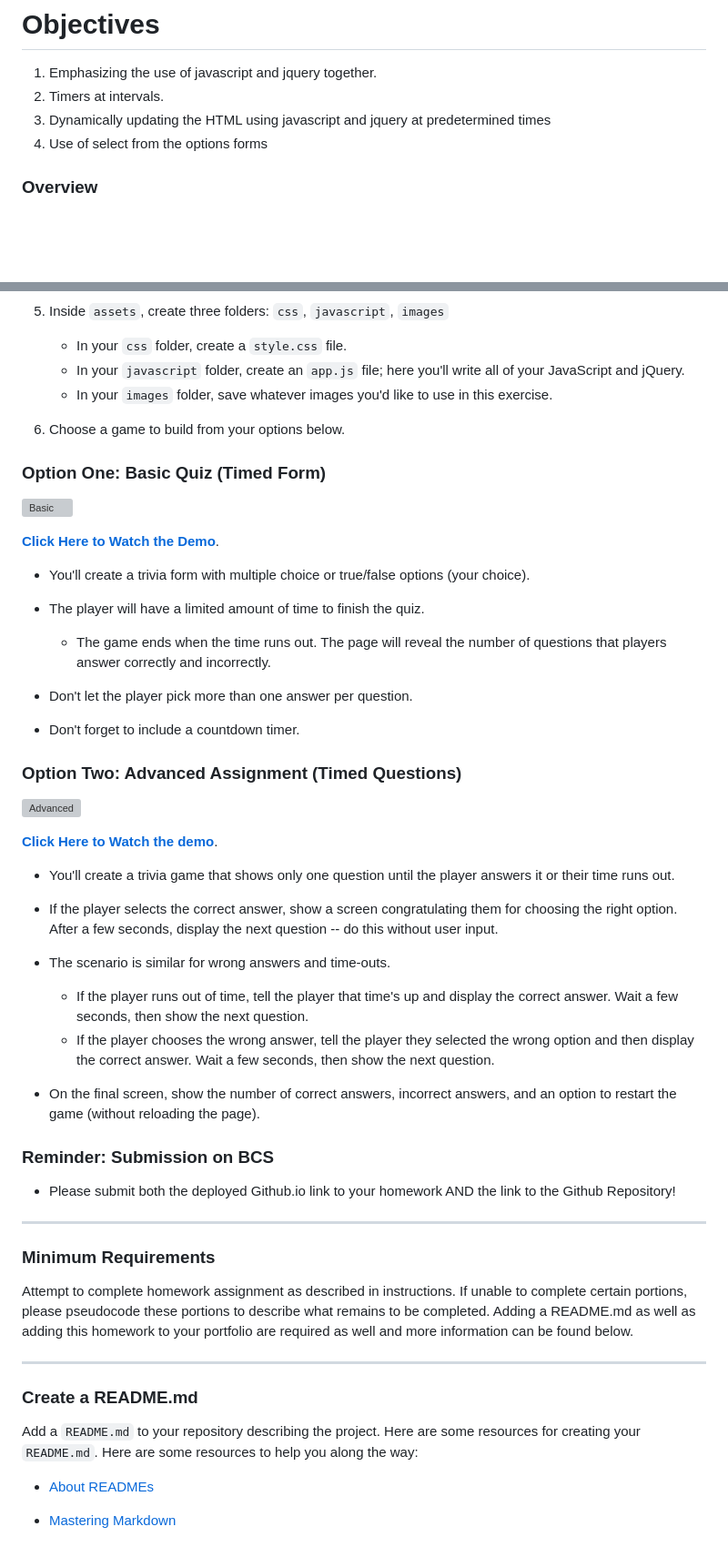
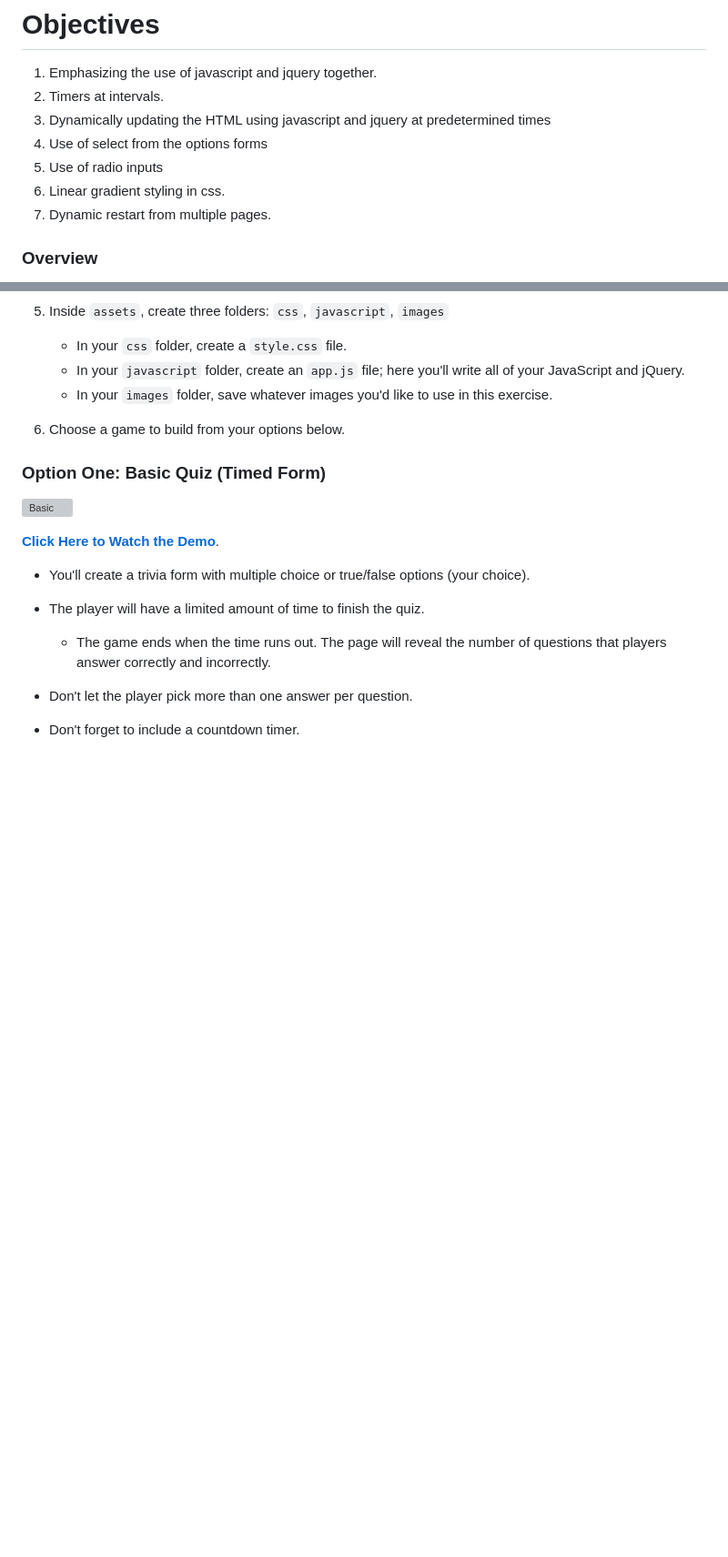
Before and after one commit to bltarkany/TriviaGame, a Markdown page: README.md, 2 parts joined by grey strips. Shown: that part at 91% size. Drawn GitHub-style; blank space fills up the shorter version; grey boxes are pictures that could not be loaded.

```diff
--- a/README.md
+++ b/README.md
@@ -6,6 +6,9 @@
 2. Timers at intervals.
 3. Dynamically updating the HTML using javascript and jquery at predetermined times
 4. Use of select from the options forms
+5. Use of radio inputs
+6. Linear gradient styling in css.
+7. Dynamic restart from multiple pages.
 
 ### Overview
 
@@ -42,40 +45,3 @@ In this assignment, You'll create a Trivia game using JavaScript for the logic a
 * Don't let the player pick more than one answer per question.
 
 * Don't forget to include a countdown timer.
-
-### Option Two: Advanced Assignment (Timed Questions)
-
-![Advanced](Images/2-advanced.jpg)
-
-**[Click Here to Watch the demo](https://youtu.be/xhmmiRmxQ8Q)**.
-
-* You'll create a trivia game that shows only one question until the player answers it or their time runs out.
-
-* If the player selects the correct answer, show a screen congratulating them for choosing the right option. After a few seconds, display the next question -- do this without user input.
-
-* The scenario is similar for wrong answers and time-outs.
-
-  * If the player runs out of time, tell the player that time's up and display the correct answer. Wait a few seconds, then show the next question.
-  * If the player chooses the wrong answer, tell the player they selected the wrong option and then display the correct answer. Wait a few seconds, then show the next question.
-
-* On the final screen, show the number of correct answers, incorrect answers, and an option to restart the game (without reloading the page).
-
-### Reminder: Submission on BCS
-
-* Please submit both the deployed Github.io link to your homework AND the link to the Github Repository!
-
-- - -
-
-### Minimum Requirements
-
-Attempt to complete homework assignment as described in instructions. If unable to complete certain portions, please pseudocode these portions to describe what remains to be completed. Adding a README.md as well as adding this homework to your portfolio are required as well and more information can be found below.
-
-- - -
-
-### Create a README.md
-
-Add a `README.md` to your repository describing the project. Here are some resources for creating your `README.md`. Here are some resources to help you along the way:
-
-* [About READMEs](https://help.github.com/articles/about-readmes/)
-
-* [Mastering Markdown](https://guides.github.com/features/mastering-markdown/)
```
Also changed, not shown: assets/images/clap.gif (added), 1 other file.
